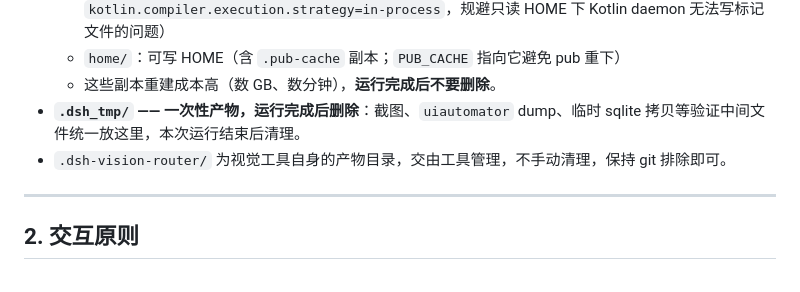
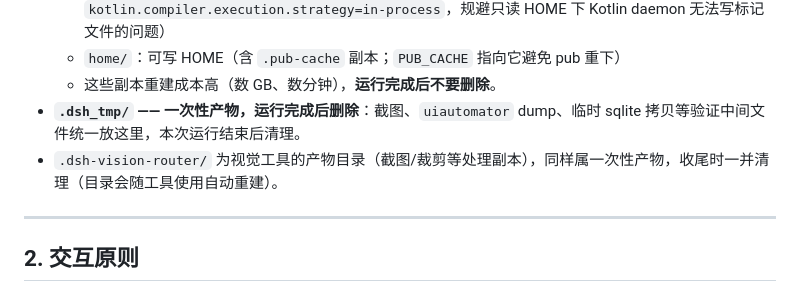
Before and after one commit to geng-23/zhuoluo, a Markdown page: AGENTS.md, the part around the change. GitHub-like rendering.

Commit message:
规则：视觉工具产物目录亦属一次性缓存，收尾时清理

```diff
--- a/AGENTS.md
+++ b/AGENTS.md
@@ -70,7 +70,7 @@ dsh 沙箱下 `~/flutter`、`~/.gradle`、`~/.pub-cache` 等处于只读挂载
   - `home/`：可写 HOME（含 `.pub-cache` 副本；`PUB_CACHE` 指向它避免 pub 重下）
   - 这些副本重建成本高（数 GB、数分钟），**运行完成后不要删除**。
 - **`.dsh_tmp/` —— 一次性产物，运行完成后删除**：截图、`uiautomator` dump、临时 sqlite 拷贝等验证中间文件统一放这里，本次运行结束后清理。
-- `.dsh-vision-router/` 为视觉工具自身的产物目录，交由工具管理，不手动清理，保持 git 排除即可。
+- `.dsh-vision-router/` 为视觉工具的产物目录（截图/裁剪等处理副本），同样属一次性产物，收尾时一并清理（目录会随工具使用自动重建）。
 
 ---
 
```
